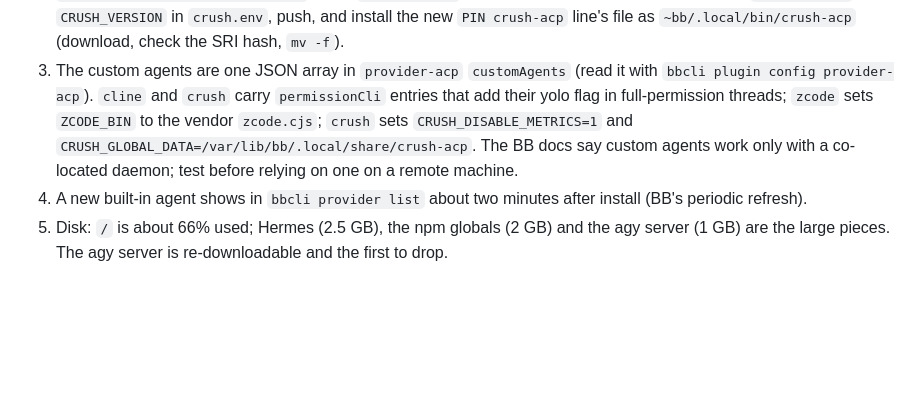
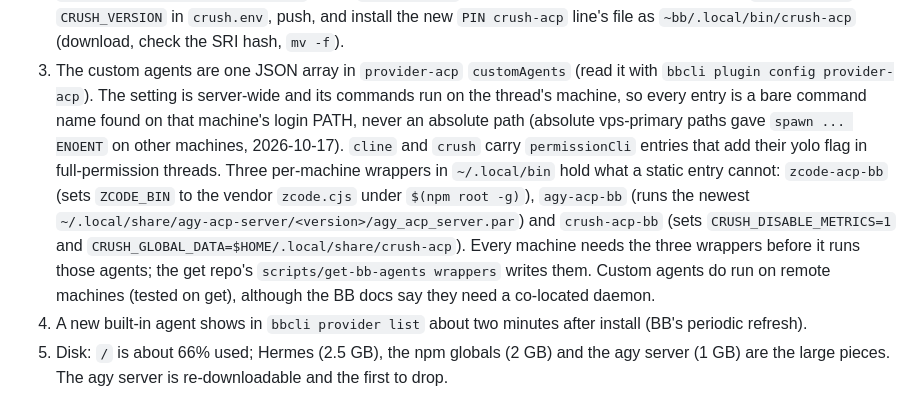
Before and after one commit to djbclark/site-djbclark, a Markdown page: docs/bb-vps-primary.md, the part around the change. Rendered like a GitHub page; blank space fills up the shorter version.

Commit message:
docs/bb-vps-primary: customAgents uses bare names plus per-machine wrappers
Co-Authored-By: Claude Opus 5.5 <noreply@anthropic.com>

```diff
--- a/docs/bb-vps-primary.md
+++ b/docs/bb-vps-primary.md
@@ -138,10 +138,15 @@ Notes that are easy to lose:
    `CRUSH_COMMIT` and `CRUSH_VERSION` in `crush.env`, push, and install the new `PIN crush-acp` line's file as
    `~bb/.local/bin/crush-acp` (download, check the SRI hash, `mv -f`).
 3. The custom agents are one JSON array in `provider-acp` `customAgents` (read it with `bbcli plugin config
-   provider-acp`). `cline` and `crush` carry `permissionCli` entries that add their yolo flag in full-permission
-   threads; `zcode` sets `ZCODE_BIN` to the vendor `zcode.cjs`; `crush` sets `CRUSH_DISABLE_METRICS=1` and
-   `CRUSH_GLOBAL_DATA=/var/lib/bb/.local/share/crush-acp`. The BB docs say custom agents work only with a
-   co-located daemon; test before relying on one on a remote machine.
+   provider-acp`). The setting is server-wide and its commands run on the thread's machine, so every entry is a
+   bare command name found on that machine's login PATH, never an absolute path (absolute vps-primary paths gave
+   `spawn ... ENOENT` on other machines, 2026-10-17). `cline` and `crush` carry `permissionCli` entries that add
+   their yolo flag in full-permission threads. Three per-machine wrappers in `~/.local/bin` hold what a static
+   entry cannot: `zcode-acp-bb` (sets `ZCODE_BIN` to the vendor `zcode.cjs` under `$(npm root -g)`), `agy-acp-bb`
+   (runs the newest `~/.local/share/agy-acp-server/<version>/agy_acp_server.par`) and `crush-acp-bb` (sets
+   `CRUSH_DISABLE_METRICS=1` and `CRUSH_GLOBAL_DATA=$HOME/.local/share/crush-acp`). Every machine needs the three
+   wrappers before it runs those agents; the get repo's `scripts/get-bb-agents wrappers` writes them. Custom agents
+   do run on remote machines (tested on get), although the BB docs say they need a co-located daemon.
 4. A new built-in agent shows in `bbcli provider list` about two minutes after install (BB's periodic refresh).
 5. Disk: `/` is about 66% used; Hermes (2.5 GB), the npm globals (2 GB) and the agy server (1 GB) are the large
    pieces. The agy server is re-downloadable and the first to drop.
```
